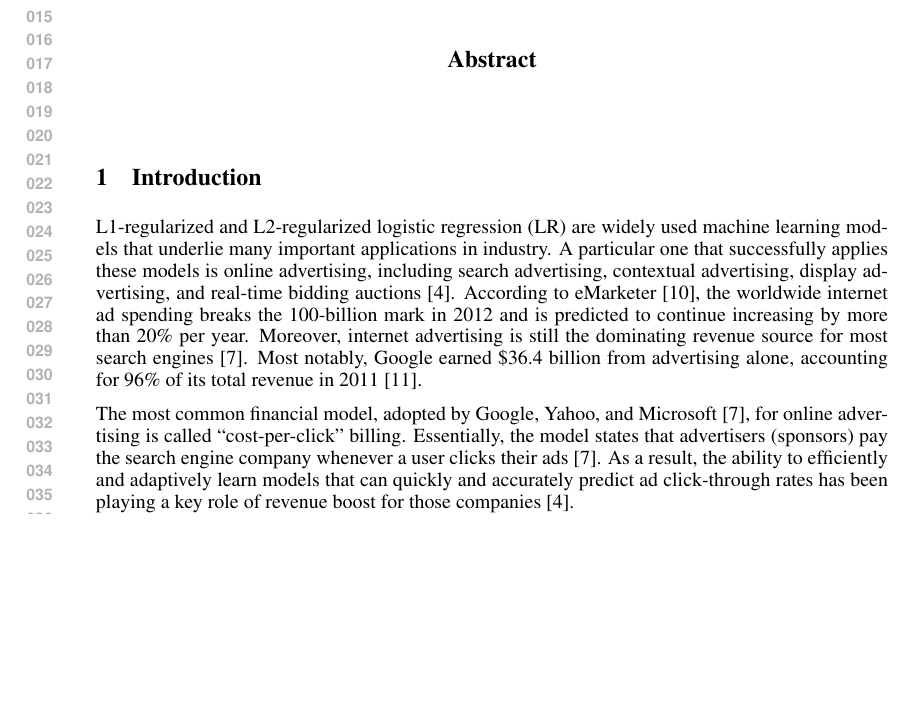
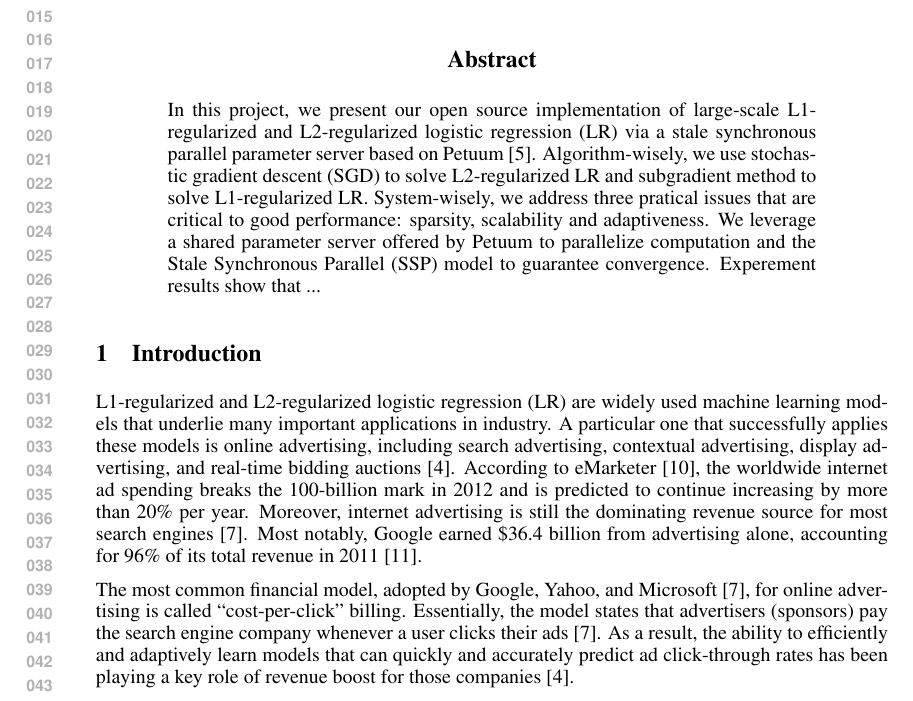
Before and after one commit to splade/Logistic-Regression-on-Petuum, a LaTeX paper (documents/midterm_report/nips2013.tex): part of page 1 of 6, cut so that both start at the same text, the shorter picture padded with empty space. Compiled offline with pdfLaTeX.

Commit message:
abstract added

```diff
--- a/documents/midterm_report/nips2013.tex
+++ b/documents/midterm_report/nips2013.tex
@@ -60,6 +60,8 @@ Address \\
 \maketitle
 
 \begin{abstract}
+
+In this project, we present our open source implementation of large-scale L1-regularized and L2-regularized logistic regression (LR) via a stale synchronous parallel parameter server based on Petuum [5]. Algorithm-wisely, we use stochastic gradient descent (SGD) to solve L2-regularized LR and subgradient method to solve L1-regularized LR. System-wisely, we address three pratical issues that are critical to good performance: sparsity, scalability and adaptiveness. We leverage a shared parameter server offered by Petuum to parallelize computation and the Stale Synchronous Parallel (SSP) model to guarantee convergence. Experement results show that ...
 
 \end{abstract}
 
```
